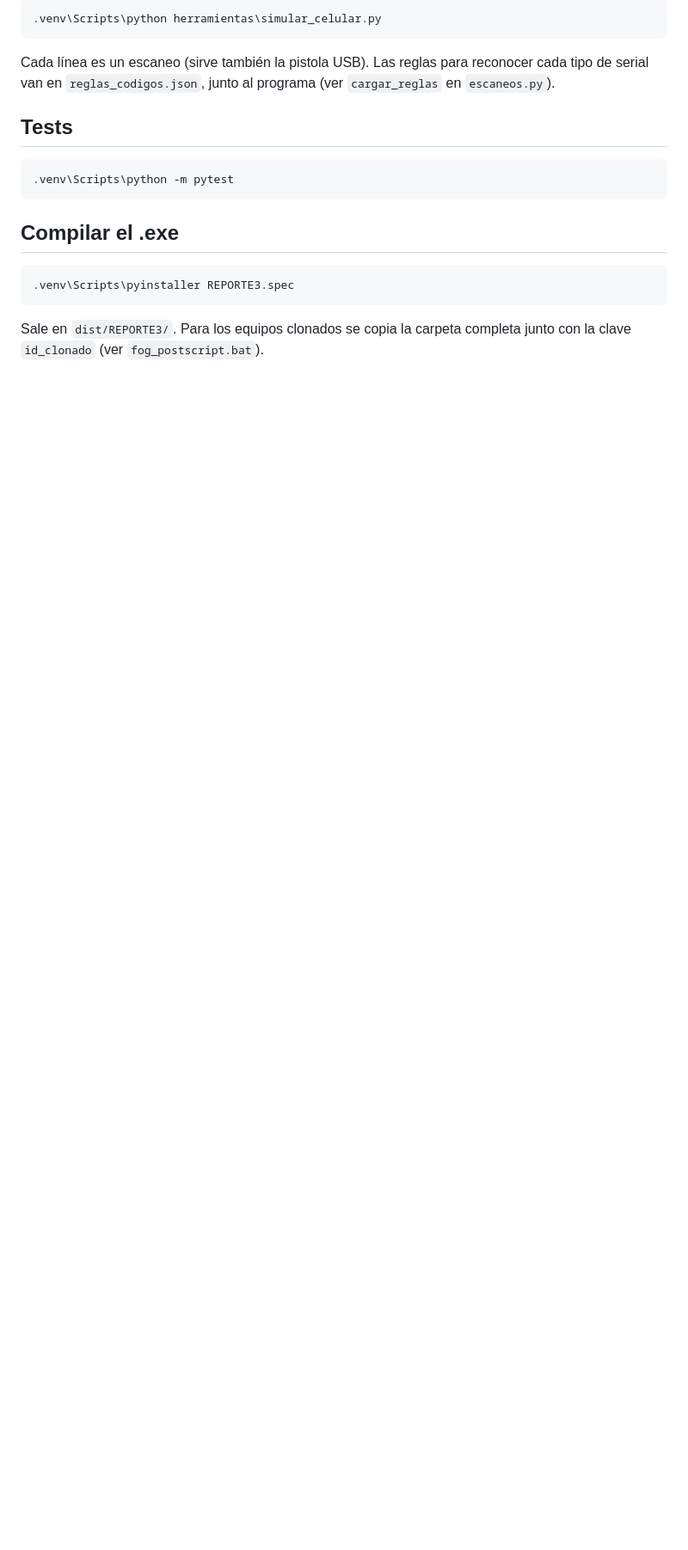
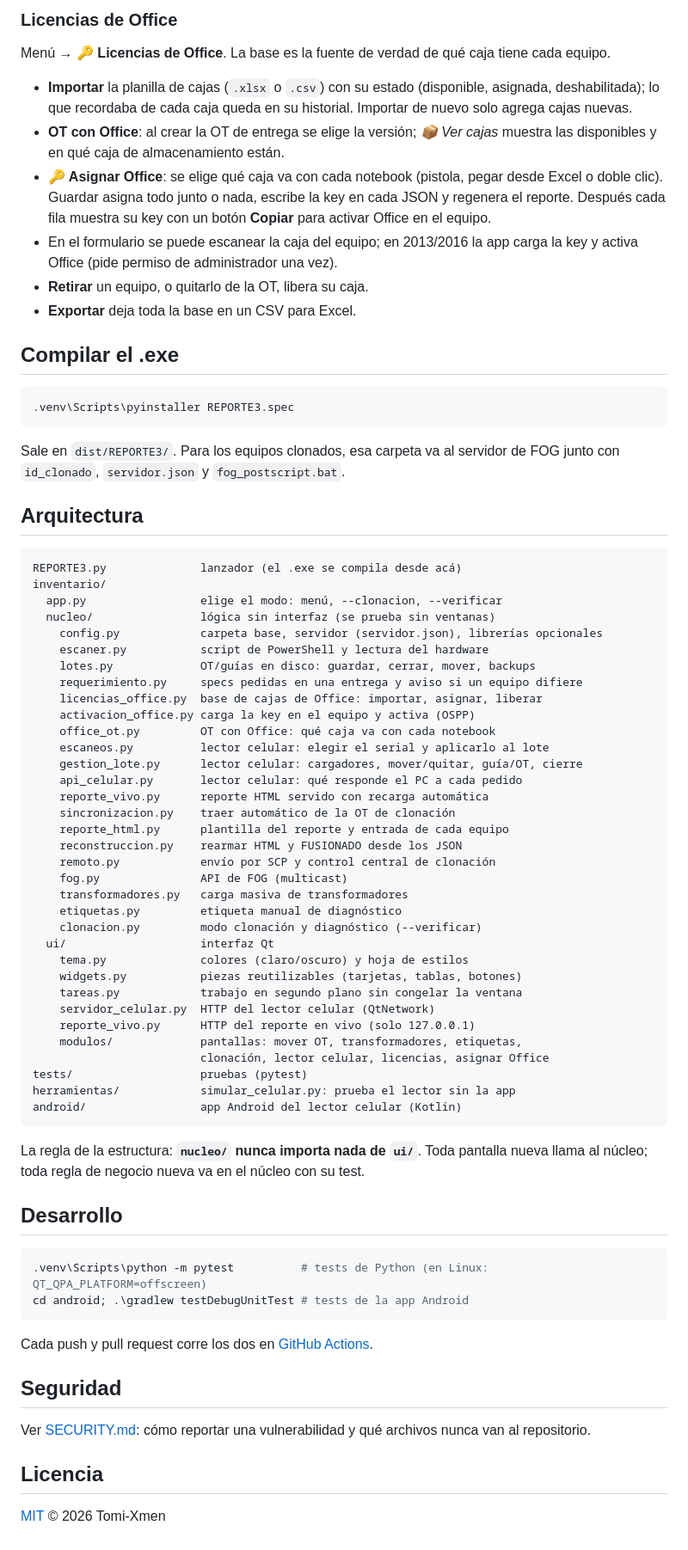
Before and after one commit to Tomi-Xmen/ProyectoReporte, a Markdown page: README.md, the part around one of its changes. Shown at 86% size. GitHub-like rendering; blank space fills up the shorter version.

````diff
--- a/README.md
+++ b/README.md
@@ -139,23 +132,90 @@ Para probarlo sin la app: en el panel, *Copiar datos de emparejamiento*, y
 
-```
-.venv\Scripts\python herramientas\simular_celular.py
-```
+### Licencias de Office
 
-Cada línea es un escaneo (sirve también la pistola USB). Las reglas para
-reconocer cada tipo de serial van en `reglas_codigos.json`, junto al
-programa (ver `cargar_reglas` en `escaneos.py`).
+Menú → **🔑 Licencias de Office**. La base es la fuente de verdad de qué caja
+tiene cada equipo.
 
-## Tests
-
-```
-.venv\Scripts\python -m pytest
-```
+- **Importar** la planilla de cajas (`.xlsx` o `.csv`) con su estado
+  (disponible, asignada, deshabilitada); lo que recordaba de cada caja queda
+  en su historial. Importar de nuevo solo agrega cajas nuevas.
+- **OT con Office**: al crear la OT de entrega se elige la versión; *📦 Ver
+  cajas* muestra las disponibles y en qué caja de almacenamiento están.
+- **🔑 Asignar Office**: se elige qué caja va con cada notebook (pistola,
+  pegar desde Excel o doble clic). Guardar asigna todo junto o nada, escribe
+  la key en cada JSON y regenera el reporte. Después cada fila muestra su key
+  con un botón **Copiar** para activar Office en el equipo.
+- En el formulario se puede escanear la caja del equipo; en 2013/2016 la app
+  carga la key y activa Office (pide permiso de administrador una vez).
+- **Retirar** un equipo, o quitarlo de la OT, libera su caja.
+- **Exportar** deja toda la base en un CSV para Excel.
 
 ## Compilar el .exe
 
-```
+```powershell
 .venv\Scripts\pyinstaller REPORTE3.spec
 ```
 
-Sale en `dist/REPORTE3/`. Para los equipos clonados se copia la carpeta
-completa junto con la clave `id_clonado` (ver `fog_postscript.bat`).
+Sale en `dist/REPORTE3/`. Para los equipos clonados, esa carpeta va al
+servidor de FOG junto con `id_clonado`, `servidor.json` y `fog_postscript.bat`.
+
+## Arquitectura
+
+```
+REPORTE3.py              lanzador (el .exe se compila desde acá)
+inventario/
+  app.py                 elige el modo: menú, --clonacion, --verificar
+  nucleo/                lógica sin interfaz (se prueba sin ventanas)
+    config.py            carpeta base, servidor (servidor.json), librerías opcionales
+    escaner.py           script de PowerShell y lectura del hardware
+    lotes.py             OT/guías en disco: guardar, cerrar, mover, backups
+    requerimiento.py     specs pedidas en una entrega y aviso si un equipo difiere
+    licencias_office.py  base de cajas de Office: importar, asignar, liberar
+    activacion_office.py carga la key en el equipo y activa (OSPP)
+    office_ot.py         OT con Office: qué caja va con cada notebook
+    escaneos.py          lector celular: elegir el serial y aplicarlo al lote
+    gestion_lote.py      lector celular: cargadores, mover/quitar, guía/OT, cierre
+    api_celular.py       lector celular: qué responde el PC a cada pedido
+    reporte_vivo.py      reporte HTML servido con recarga automática
+    sincronizacion.py    traer automático de la OT de clonación
+    reporte_html.py      plantilla del reporte y entrada de cada equipo
+    reconstruccion.py    rearmar HTML y FUSIONADO desde los JSON
+    remoto.py            envío por SCP y control central de clonación
+    fog.py               API de FOG (multicast)
+    transformadores.py   carga masiva de transformadores
+    etiquetas.py         etiqueta manual de diagnóstico
+    clonacion.py         modo clonación y diagnóstico (--verificar)
+  ui/                    interfaz Qt
+    tema.py              colores (claro/oscuro) y hoja de estilos
+    widgets.py           piezas reutilizables (tarjetas, tablas, botones)
+    tareas.py            trabajo en segundo plano sin congelar la ventana
+    servidor_celular.py  HTTP del lector celular (QtNetwork)
+    reporte_vivo.py      HTTP del reporte en vivo (solo 127.0.0.1)
+    modulos/             pantallas: mover OT, transformadores, etiquetas,
+                         clonación, lector celular, licencias, asignar Office
+tests/                   pruebas (pytest)
+herramientas/            simular_celular.py: prueba el lector sin la app
+android/                 app Android del lector celular (Kotlin)
+```
+
+La regla de la estructura: **`nucleo/` nunca importa nada de `ui/`**. Toda
+pantalla nueva llama al núcleo; toda regla de negocio nueva va en el núcleo
+con su test.
+
+## Desarrollo
+
+```powershell
+.venv\Scripts\python -m pytest          # tests de Python (en Linux: QT_QPA_PLATFORM=offscreen)
+cd android; .\gradlew testDebugUnitTest # tests de la app Android
+```
+
+Cada push y pull request corre los dos en
+[GitHub Actions](.github/workflows/tests.yml).
+
+## Seguridad
+
+Ver [SECURITY.md](SECURITY.md): cómo reportar una vulnerabilidad y qué
+archivos nunca van al repositorio.
+
+## Licencia
+
+[MIT](LICENSE) © 2026 Tomi-Xmen
````
Also changed, not shown: other parts of README.md (+94 -101 lines), SECURITY.md (added, +31 -0 lines), docs/capturas/asignar_office.png (added), docs/capturas/formulario.png (added), docs/capturas/licencias.png (added), docs/capturas/menu.png (added), 13 other files.
